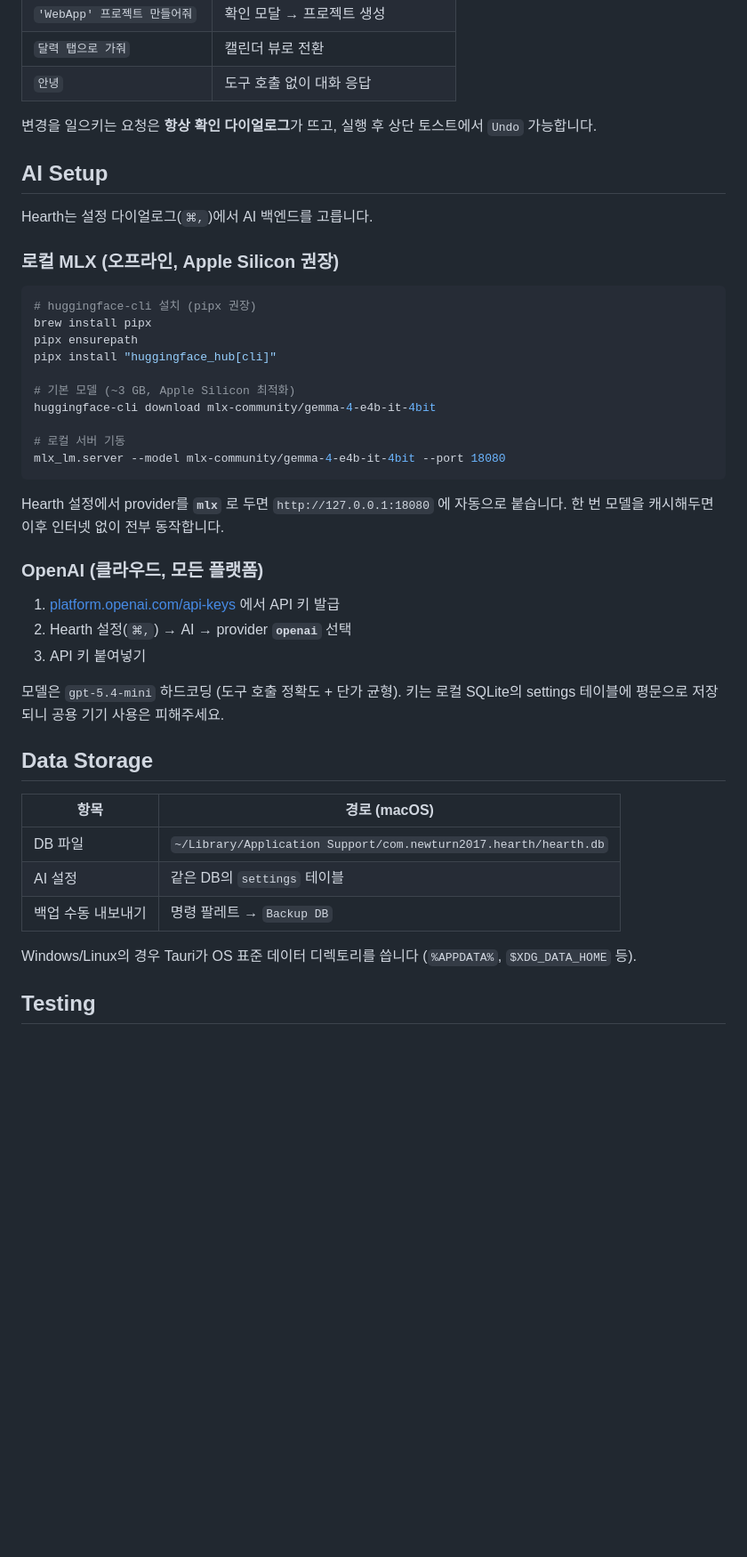
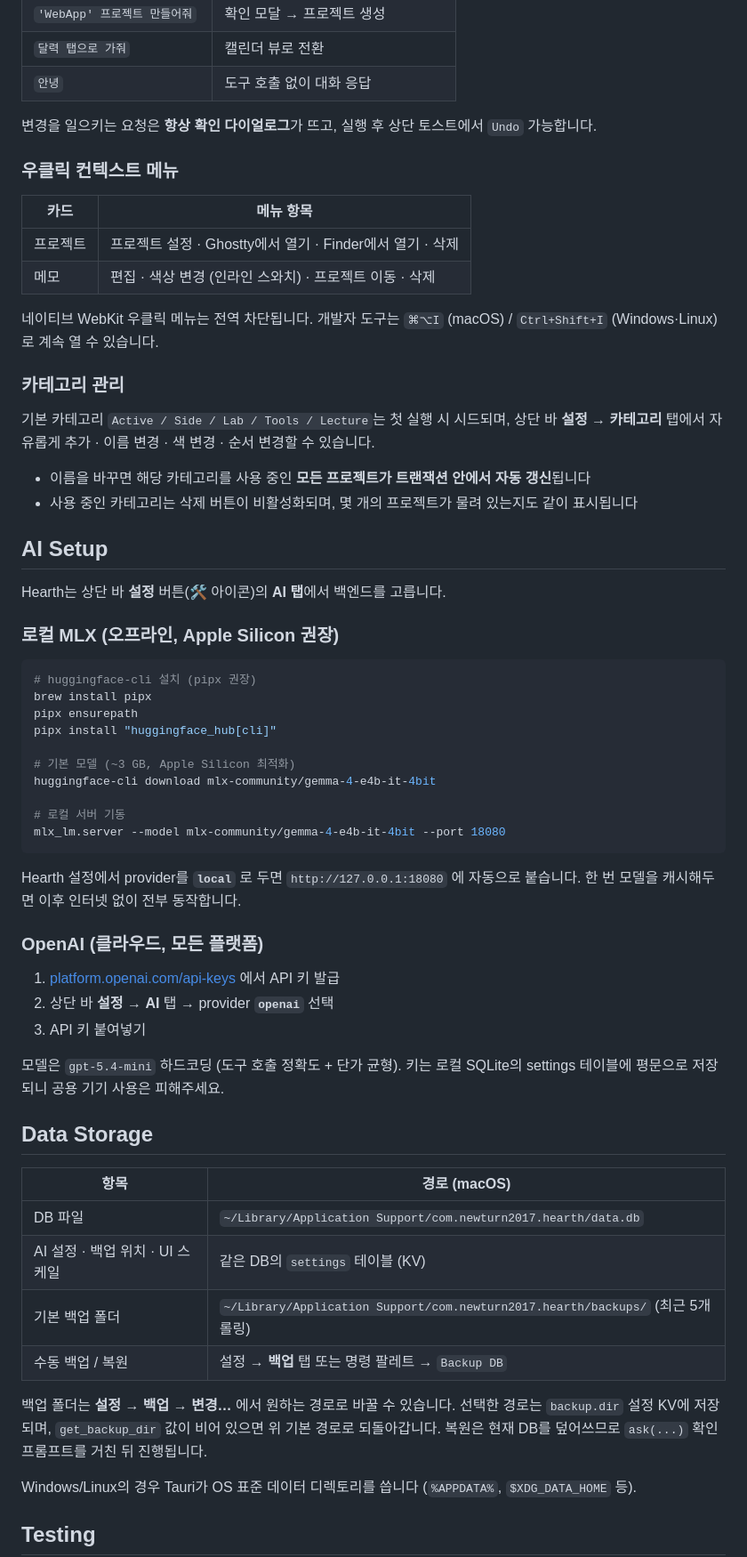
Before and after one commit to NewTurn2017/hearth, a Markdown page: README.md, the part around one of its changes. Shown at 89% size. GitHub-like rendering; blank space fills up the shorter version.

````diff
--- a/README.md
+++ b/README.md
@@ -74,9 +76,25 @@ Ctrl+K  (Windows / Linux)
 
 변경을 일으키는 요청은 **항상 확인 다이얼로그**가 뜨고, 실행 후 상단 토스트에서 `Undo` 가능합니다.
 
+### 우클릭 컨텍스트 메뉴
+
+| 카드 | 메뉴 항목 |
+|------|----------|
+| 프로젝트 | 프로젝트 설정 · Ghostty에서 열기 · Finder에서 열기 · 삭제 |
+| 메모 | 편집 · 색상 변경 (인라인 스와치) · 프로젝트 이동 · 삭제 |
+
+네이티브 WebKit 우클릭 메뉴는 전역 차단됩니다. 개발자 도구는 `⌘⌥I` (macOS) / `Ctrl+Shift+I` (Windows·Linux)로 계속 열 수 있습니다.
+
+### 카테고리 관리
+
+기본 카테고리 `Active / Side / Lab / Tools / Lecture`는 첫 실행 시 시드되며, 상단 바 **설정 → 카테고리** 탭에서 자유롭게 추가 · 이름 변경 · 색 변경 · 순서 변경할 수 있습니다.
+
+- 이름을 바꾸면 해당 카테고리를 사용 중인 **모든 프로젝트가 트랜잭션 안에서 자동 갱신**됩니다
+- 사용 중인 카테고리는 삭제 버튼이 비활성화되며, 몇 개의 프로젝트가 물려 있는지도 같이 표시됩니다
+
 ## AI Setup
 
-Hearth는 설정 다이얼로그(`⌘,`)에서 AI 백엔드를 고릅니다.
+Hearth는 상단 바 **설정** 버튼(🛠 아이콘)의 **AI 탭**에서 백엔드를 고릅니다.
 
 ### 로컬 MLX (오프라인, Apple Silicon 권장)
 
@@ -93,12 +111,12 @@ huggingface-cli download mlx-community/gemma-4-e4b-it-4bit
 mlx_lm.server --model mlx-community/gemma-4-e4b-it-4bit --port 18080
 ```
 
-Hearth 설정에서 provider를 **`mlx`** 로 두면 `http://127.0.0.1:18080` 에 자동으로 붙습니다. 한 번 모델을 캐시해두면 이후 인터넷 없이 전부 동작합니다.
+Hearth 설정에서 provider를 **`local`** 로 두면 `http://127.0.0.1:18080` 에 자동으로 붙습니다. 한 번 모델을 캐시해두면 이후 인터넷 없이 전부 동작합니다.
 
 ### OpenAI (클라우드, 모든 플랫폼)
 
 1. [platform.openai.com/api-keys](https://platform.openai.com/api-keys) 에서 API 키 발급
-2. Hearth 설정(`⌘,`) → AI → provider **`openai`** 선택
+2. 상단 바 **설정** → **AI** 탭 → provider **`openai`** 선택
 3. API 키 붙여넣기
 
 모델은 `gpt-5.4-mini` 하드코딩 (도구 호출 정확도 + 단가 균형). 키는 로컬 SQLite의 settings 테이블에 평문으로 저장되니 공용 기기 사용은 피해주세요.
@@ -107,9 +125,12 @@ Hearth 설정에서 provider를 **`mlx`** 로 두면 `http://127.0.0.1:18080`
 
 | 항목 | 경로 (macOS) |
 |---|---|
-| DB 파일 | `~/Library/Application Support/com.newturn2017.hearth/hearth.db` |
-| AI 설정 | 같은 DB의 `settings` 테이블 |
-| 백업 수동 내보내기 | 명령 팔레트 → `Backup DB` |
+| DB 파일 | `~/Library/Application Support/com.newturn2017.hearth/data.db` |
+| AI 설정 · 백업 위치 · UI 스케일 | 같은 DB의 `settings` 테이블 (KV) |
+| 기본 백업 폴더 | `~/Library/Application Support/com.newturn2017.hearth/backups/` (최근 5개 롤링) |
+| 수동 백업 / 복원 | 설정 → **백업** 탭 또는 명령 팔레트 → `Backup DB` |
+
+백업 폴더는 **설정 → 백업 → 변경…** 에서 원하는 경로로 바꿀 수 있습니다. 선택한 경로는 `backup.dir` 설정 KV에 저장되며, `get_backup_dir` 값이 비어 있으면 위 기본 경로로 되돌아갑니다. 복원은 현재 DB를 덮어쓰므로 `ask(...)` 확인 프롬프트를 거친 뒤 진행됩니다.
 
 Windows/Linux의 경우 Tauri가 OS 표준 데이터 디렉토리를 씁니다 (`%APPDATA%`, `$XDG_DATA_HOME` 등).
 
````
Also changed, not shown: other parts of README.md (+48 -12 lines).
